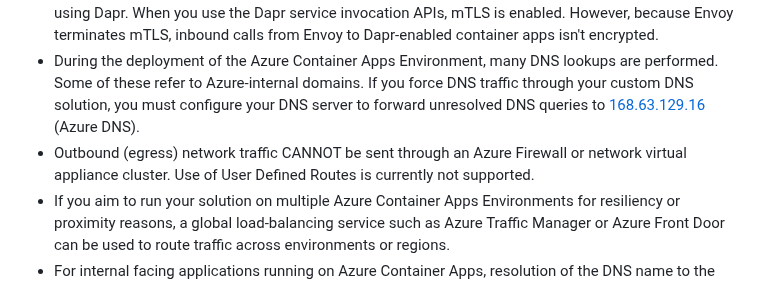
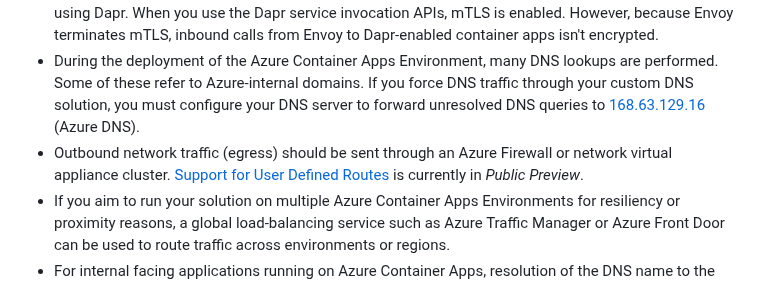
Before and after one commit to Azure/aca-landing-zone-accelerator, a Markdown page: docs/design-areas/networking.md, the part around the change. GitHub-like rendering.

```diff
--- a/docs/design-areas/networking.md
+++ b/docs/design-areas/networking.md
@@ -13,7 +13,7 @@
 * You can lock down a network via NSGs with more restrictive rules than the default NSG rules to control all inbound and outbound traffic for the Container App Environment.
 * Azure Container Apps uses Envoy proxy as an edge HTTP proxy. HTTP requests are automatically redirected to HTTPs. Envoy terminates TLS after crossing its boundary. mTLS is only available when using Dapr. When you use the Dapr service invocation APIs, mTLS is enabled. However, because Envoy terminates mTLS, inbound calls from Envoy to Dapr-enabled container apps isn't encrypted.
 * During the deployment of the Azure Container Apps Environment, many DNS lookups are performed. Some of these refer to Azure-internal domains. If you force DNS traffic through your custom DNS solution, you must configure your DNS server to forward unresolved DNS queries to [168.63.129.16](https://learn.microsoft.com/azure/virtual-network/what-is-ip-address-168-63-129-16) (Azure DNS).
-* Outbound (egress) network traffic CANNOT be sent through an Azure Firewall or network virtual appliance cluster. Use of User Defined Routes is currently not supported.
+* Outbound network traffic (egress) should be sent through an Azure Firewall or network virtual appliance cluster. [Support for User Defined Routes](https://learn.microsoft.com/azure/container-apps/user-defined-routes) is currently in _Public Preview_.
 * If you aim to run your solution on multiple Azure Container Apps Environments for resiliency or proximity reasons, a global load-balancing service such as Azure Traffic Manager or Azure Front Door can be used to route traffic across environments or regions.
 * For internal facing applications running on Azure Container Apps, resolution of the DNS name to the internal IP address relies on Azure Private DNS Zones. For either the [identifier].[region].azurecontainerapps.io or any custom domain suffix, a Private DNS Zone should be created and linked to any virtual network that needs to resolve the domain name. If a custom DNS solution is used, ensure that a conditional forwarder is set that points the custom domain suffix used for the Azure Container Apps Environment to 168.63.129.16 (Azure DNS).
 * Inside the Private DNS Zone, a wildcard (*) A record can be pointed to the internal load-balancer IP address.
```
